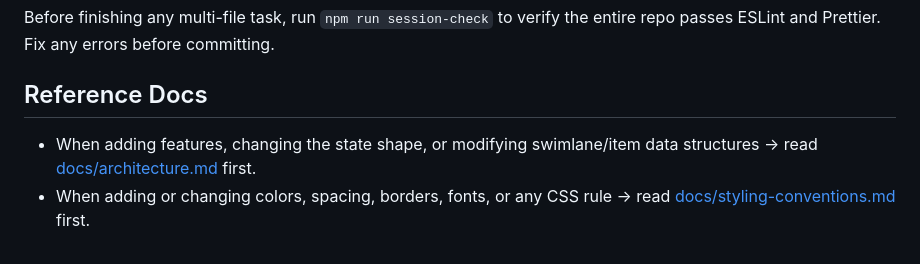
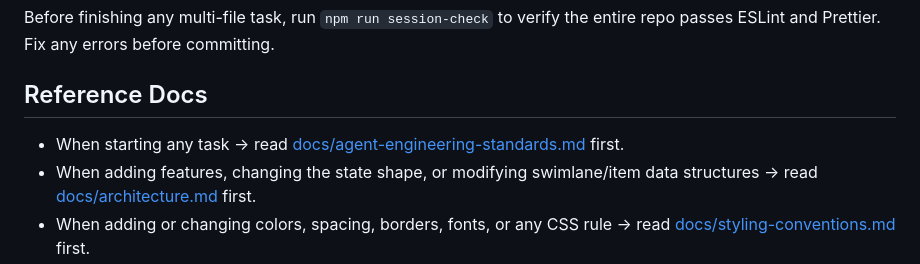
Before and after one commit to darreanbaga/Timeline-Template, a Markdown page: CLAUDE.md, the part around the change. Rendered like a GitHub page.

```diff
--- a/CLAUDE.md
+++ b/CLAUDE.md
@@ -31,6 +31,7 @@ Before finishing any multi-file task, run `npm run session-check` to verify the
 
 ## Reference Docs
 
+- When starting any task → read [docs/agent-engineering-standards.md](docs/agent-engineering-standards.md) first.
 - When adding features, changing the state shape, or modifying swimlane/item data structures → read [docs/architecture.md](docs/architecture.md) first.
 - When adding or changing colors, spacing, borders, fonts, or any CSS rule → read [docs/styling-conventions.md](docs/styling-conventions.md) first.
 - When writing event handlers, modifying drag/drop, editing the render loop, or adding date logic → read [docs/vanilla-js-patterns.md](docs/vanilla-js-patterns.md) first.
```
Also changed, not shown: docs/agent-engineering-standards.md (added, +43 -0 lines).
